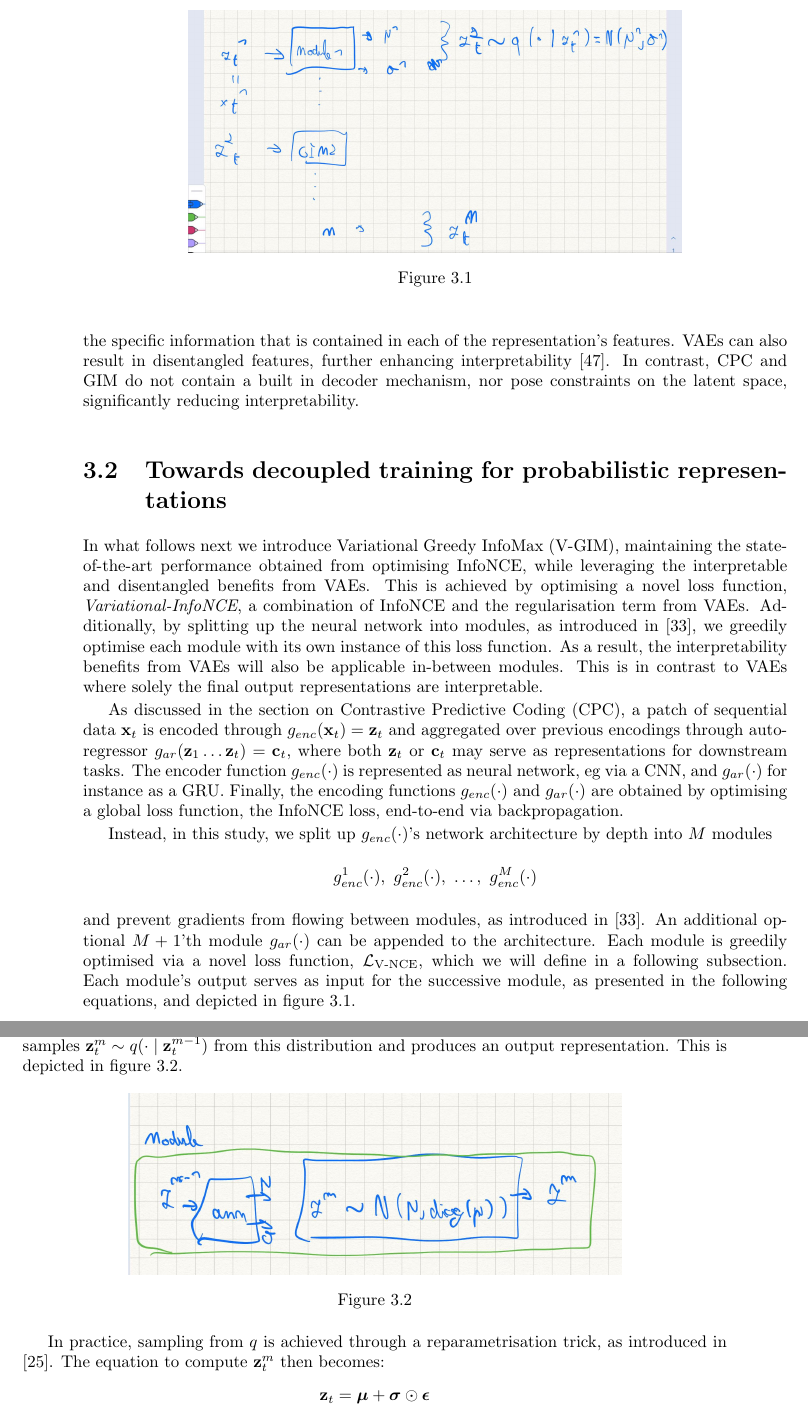
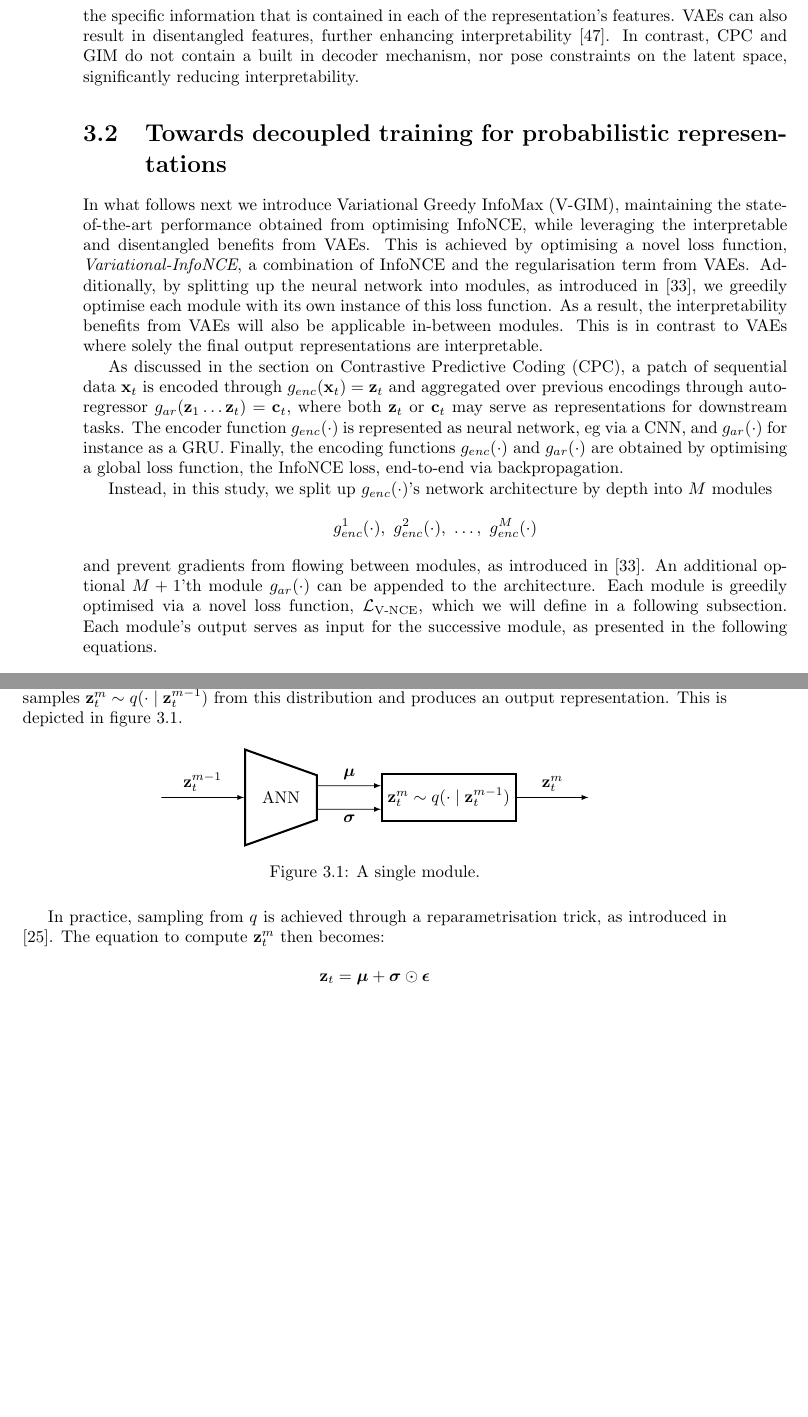
Before and after one commit to fdenoodt/Smooth-InfoMax, a LaTeX thesis (thesis-text/thesis EN.tex, which reads thesis-text/graphs/single_variational_module.tex, thesis-text/variationalcontrastivepredictivecoding.tex): two parts of pages 24 and 25 of 55, joined at a grey line, cut at the place of the change, the shorter picture padded with empty space. Compiled offline with pdfLaTeX.

Commit message:
another tikz figure

```diff
--- /dev/null
+++ b/thesis-text/graphs/single_variational_module.tex
@@ -0,0 +1,40 @@
+
+\begin{figure}[h]
+	\centering
+	\tikzstyle{arrow} = [thick,->,>=stealth]
+	\begin{tikzpicture}[
+		AnnNode/.style={trapezium, draw=black,
+			trapezium stretches=true,
+			minimum width=2cm,
+			minimum height=1.5cm,
+			rotate=-90,
+			trapezium angle=75,
+			very thick},
+		SamplingBlock/.style={rectangle, draw=black,
+			minimum height=1cm, minimum width=2cm,
+			very thick},
+		]
+
+		\node[AnnNode] (enc) {\rotatebox{90}{ANN}};
+		\node[SamplingBlock] [right of=enc, xshift=2.5cm] (sample) {$\zt^m \sim \sampleqdot{\zt^{m-1}}$};
+
+		% enc edges
+		\draw[->] ++(-2.5, 0) -- (enc.south) node[above, midway] {$\zt^{m-1}$};
+		\draw[->]
+		[transform canvas={yshift=.7em}]
+		(enc.north) -- (sample.west) node[above, midway] {$\mufat$};
+
+		\draw[->]
+		[transform canvas={yshift=-.7em}]
+		(enc.north) --  (sample.west) node[below, midway] {$\sigmafat$};
+
+		\draw[->]
+		(sample.east) --  ++(1.5, 0) node[above, midway] {$\zt^m$};
+
+
+
+
+	\end{tikzpicture}
+	\caption{A single module.}
+	\label{fig:single_variational_module}
+\end{figure}
--- a/thesis-text/variationalcontrastivepredictivecoding.tex
+++ b/thesis-text/variationalcontrastivepredictivecoding.tex
@@ -28,15 +28,13 @@
 		% split in modules
 			Instead, in this study, we split up $\genc$'s network architecture by depth into $M$ modules
 			$$g_{enc}^1(\cdot),~ g_{enc}^2(\cdot),~\dots,~g_{enc}^M(\cdot)$$
-			and prevent gradients from flowing between modules, as introduced in \cite{lowePuttingEndEndtoEnd2020}. An additional optional $M+1$'th module $\gar$ can be appended to the architecture. Each module is greedily optimised via a novel loss function, $\Lvnce$, which we will define in a following subsection. Each module's output serves as input for the successive module, as presented in the following equations, and depicted in figure \ref{fig:variationalgim}.
-
-			\begin{figure} % fig: overview multiple modules
-				\centering
-				\includegraphics[width=0.7\linewidth]{temp_variational_gim}
-				\caption{}
-				\label{fig:variationalgim}
-			\end{figure}
-
+			and prevent gradients from flowing between modules, as introduced in \cite{lowePuttingEndEndtoEnd2020}. An additional optional $M+1$'th module $\gar$ can be appended to the architecture. Each module is greedily optimised via a novel loss function, $\Lvnce$, which we will define in a following subsection. Each module's output serves as input for the successive module, as presented in the following equations. %#, and depicted in figure \ref{fig:variationalgim}.
+				%			\begin{figure} % fig: overview multiple modules
+				%				\centering
+				%				\includegraphics[width=0.7\linewidth]{temp_variational_gim}
+				%				\caption{}
+				%				\label{fig:variationalgim}
+				%			\end{figure}
 			\begin{align*} % g_enc1, ...
 				g_{enc}^1(\xt) &= \zt^1 \\
 				g_{enc}^m(\zt^{m-1}) &= \zt^m \\
```
Also changed, not shown: thesis-text/variationalcontrastivepredictivecoding.tex (7 more changed lines).
